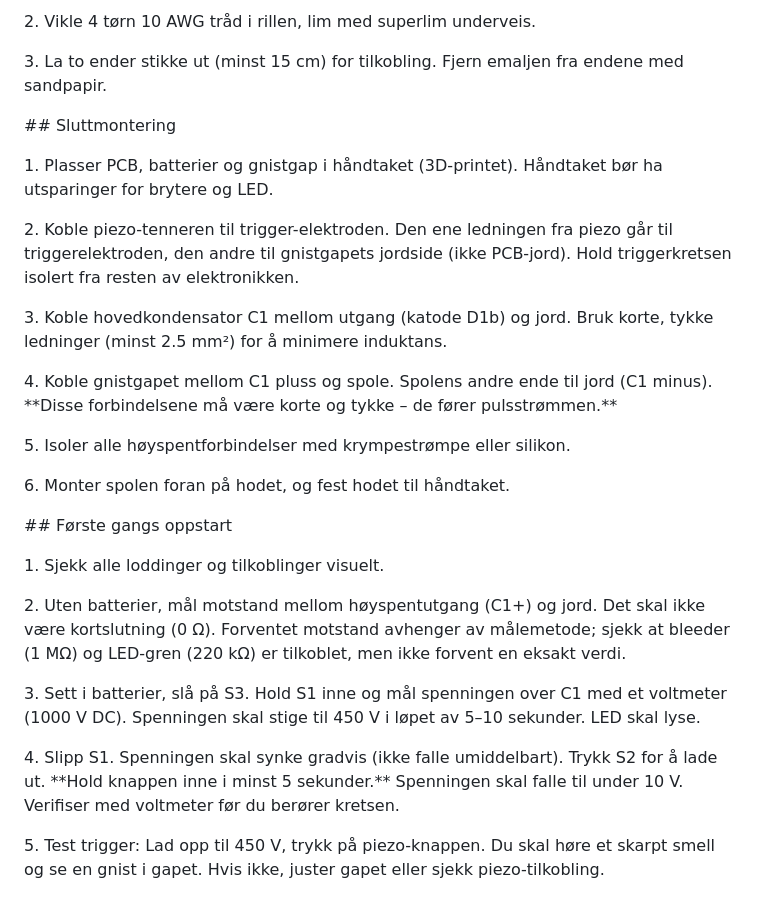
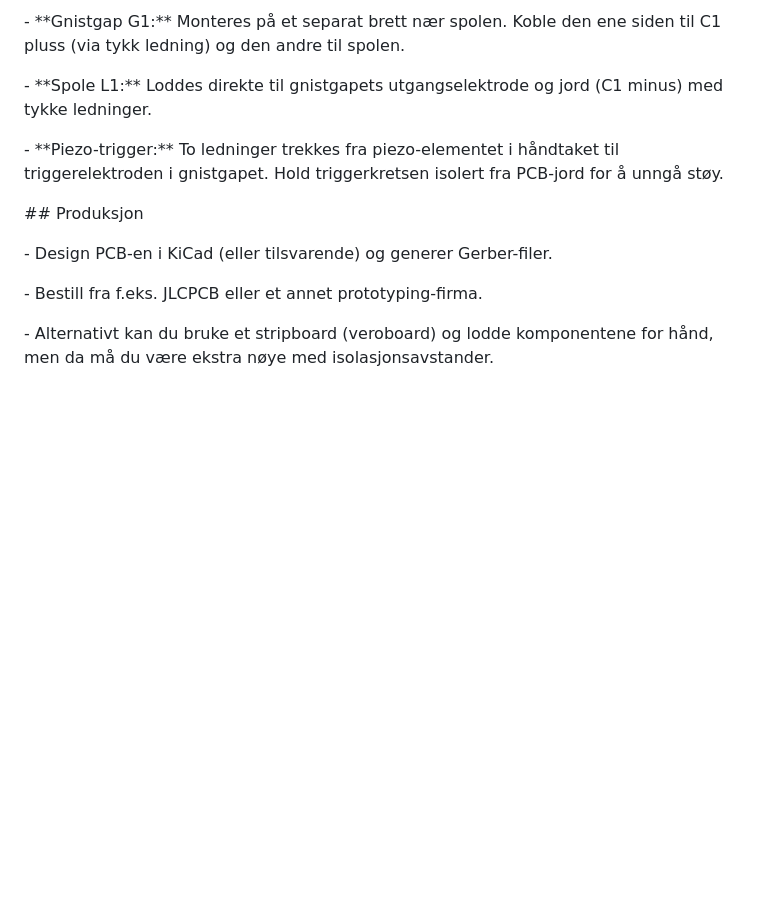
Before and after one commit to Oskarhn/elektroprosjekt, a Markdown page: Bygging/pcb_guide.md, the part around one of its changes. Rendered like a GitHub page; blank space fills up the shorter version.

```diff
--- a/Bygging/pcb_guide.md
+++ b/Bygging/pcb_guide.md
@@ -68,34 +84,16 @@ Skaff alle komponenter iht. BOM. Verktøy: loddebolt, multimeter, oscilloskop (m
 
-2\. Vikle 4 tørn 10 AWG tråd i rillen, lim med superlim underveis.
+\- \*\*Gnistgap G1:\*\* Monteres på et separat brett nær spolen. Koble den ene siden til C1 pluss (via tykk ledning) og den andre til spolen.
 
-3\. La to ender stikke ut (minst 15 cm) for tilkobling. Fjern emaljen fra endene med sandpapir.
+\- \*\*Spole L1:\*\* Loddes direkte til gnistgapets utgangselektrode og jord (C1 minus) med tykke ledninger.
+
+\- \*\*Piezo-trigger:\*\* To ledninger trekkes fra piezo-elementet i håndtaket til triggerelektroden i gnistgapet. Hold triggerkretsen isolert fra PCB-jord for å unngå støy.
 
 
 
-\## Sluttmontering
+\## Produksjon
 
-1\. Plasser PCB, batterier og gnistgap i håndtaket (3D-printet). Håndtaket bør ha utsparinger for brytere og LED.
+\- Design PCB-en i KiCad (eller tilsvarende) og generer Gerber-filer.
 
-2\. Koble piezo-tenneren til trigger-elektroden. Den ene ledningen fra piezo går til triggerelektroden, den andre til gnistgapets jordside (ikke PCB-jord). Hold triggerkretsen isolert fra resten av elektronikken.
+\- Bestill fra f.eks. JLCPCB eller et annet prototyping-firma.
 
-3\. Koble hovedkondensator C1 mellom utgang (katode D1b) og jord. Bruk korte, tykke ledninger (minst 2.5 mm²) for å minimere induktans.
-
-4\. Koble gnistgapet mellom C1 pluss og spole. Spolens andre ende til jord (C1 minus). \*\*Disse forbindelsene må være korte og tykke – de fører pulsstrømmen.\*\*
-
-5\. Isoler alle høyspentforbindelser med krympestrømpe eller silikon.
-
-6\. Monter spolen foran på hodet, og fest hodet til håndtaket.
-
-
-
-\## Første gangs oppstart
-
-1\. Sjekk alle loddinger og tilkoblinger visuelt.
-
-2\. Uten batterier, mål motstand mellom høyspentutgang (C1+) og jord. Det skal ikke være kortslutning (0 Ω). Forventet motstand avhenger av målemetode; sjekk at bleeder (1 MΩ) og LED-gren (220 kΩ) er tilkoblet, men ikke forvent en eksakt verdi.
-
-3\. Sett i batterier, slå på S3. Hold S1 inne og mål spenningen over C1 med et voltmeter (1000 V DC). Spenningen skal stige til 450 V i løpet av 5–10 sekunder. LED skal lyse.
-
-4\. Slipp S1. Spenningen skal synke gradvis (ikke falle umiddelbart). Trykk S2 for å lade ut. \*\*Hold knappen inne i minst 5 sekunder.\*\* Spenningen skal falle til under 10 V. Verifiser med voltmeter før du berører kretsen.
-
-5\. Test trigger: Lad opp til 450 V, trykk på piezo-knappen. Du skal høre et skarpt smell og se en gnist i gapet. Hvis ikke, juster gapet eller sjekk piezo-tilkobling.
+\- Alternativt kan du bruke et stripboard (veroboard) og lodde komponentene for hånd, men da må du være ekstra nøye med isolasjonsavstander.
```
Also changed, not shown: other parts of Bygging/pcb_guide.md (+49 -33 lines).
